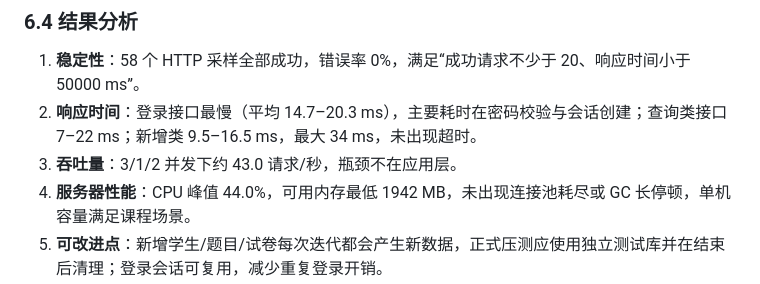
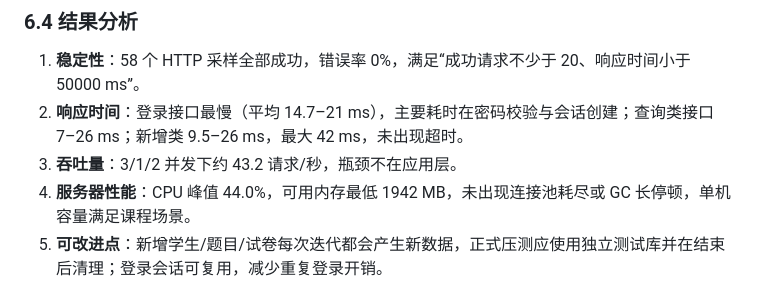
Before and after one commit to 245300/xzs-system-test-21, a Markdown page: doc/学之思系统综合测试报告.md, the part around one of its changes. Drawn GitHub-style.

```diff
--- a/doc/学之思系统综合测试报告.md
+++ b/doc/学之思系统综合测试报告.md
@@ -473,8 +473,8 @@ pm.test('空标题业务码非 1', function () { pm.expect(body.code).to.not.equ
 ### 6.4 结果分析
 
 1. **稳定性**：58 个 HTTP 采样全部成功，错误率 0%，满足“成功请求不少于 20、响应时间小于 50000 ms”。
-2. **响应时间**：登录接口最慢（平均 14.7–20.3 ms），主要耗时在密码校验与会话创建；查询类接口 7–22 ms；新增类 9.5–16.5 ms，最大 34 ms，未出现超时。
-3. **吞吐量**：3/1/2 并发下约 43.0 请求/秒，瓶颈不在应用层。
+2. **响应时间**：登录接口最慢（平均 14.7–21 ms），主要耗时在密码校验与会话创建；查询类接口 7–26 ms；新增类 9.5–26 ms，最大 42 ms，未出现超时。
+3. **吞吐量**：3/1/2 并发下约 43.2 请求/秒，瓶颈不在应用层。
 4. **服务器性能**：CPU 峰值 44.0%，可用内存最低 1942 MB，未出现连接池耗尽或 GC 长停顿，单机容量满足课程场景。
 5. **可改进点**：新增学生/题目/试卷每次迭代都会产生新数据，正式压测应使用独立测试库并在结束后清理；登录会话可复用，减少重复登录开销。
 
```
Also changed, not shown: other parts of doc/学之思系统综合测试报告.md (+7 -4 lines), doc/screenshots/自动化-资料修改成功.png, 3 other files.
